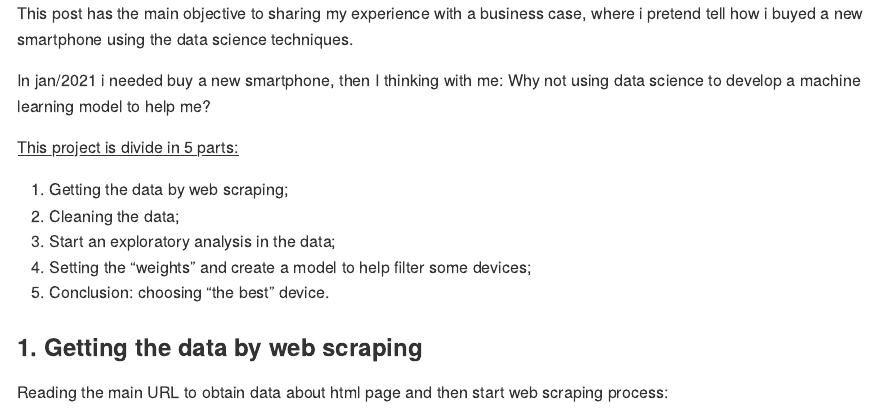
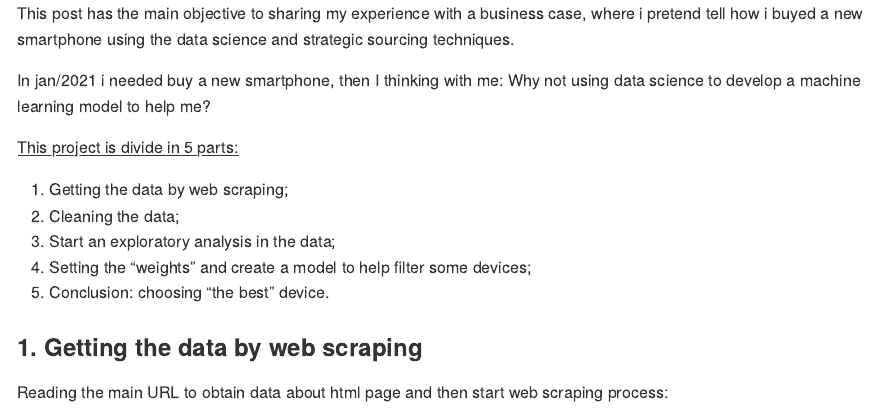
Before and after one commit to RoldanRamon/Buy-Smartphone-with-Data-Science, an R Markdown document (2022-01-29-Buy-Smartphone-with Data-Science.Rmd): the page in a window 1100 px wide, from its top. Rendered offline with R 4.5, knitr and Pandoc, with nearby package versions; some code elsewhere in the file could not run offline; long lines of code are wrapped; column names are cleaned by a stand-in for the janitor package.

Commit message:
Update informatiion

````diff
--- a/2022-01-29-Buy-Smartphone-with Data-Science.Rmd
+++ b/2022-01-29-Buy-Smartphone-with Data-Science.Rmd
@@ -3,7 +3,7 @@ title: "Buy Smartphone with Data Science"
 author: "Ramon Roldan"
 date: "2022-01-29"
 categories: [Data Science, Tydeverse]
-tags: [Text Mining, Web Scraping, Tydeverse, Data Science, ETL]
+tags: [Text Mining, Web Scraping, Tydeverse, Data Science, ETL, Strategic Sourcing, Procurement, Supply Chain]
 output:
   md_document:
     variant: gfm
@@ -25,7 +25,7 @@ library(purrr)
 library(DT)
 ```
 
-This post has the main objective to sharing my experience with a business case, where i pretend tell how i buyed a new smartphone using the data science techniques.
+This post has the main objective to sharing my experience with a business case, where i pretend tell how i buyed a new smartphone using the data science and strategic sourcing techniques.
 
 In jan/2021 i needed buy a new smartphone, then I thinking with me: Why not using data science to develop a machine learning model to help me?
 
````
